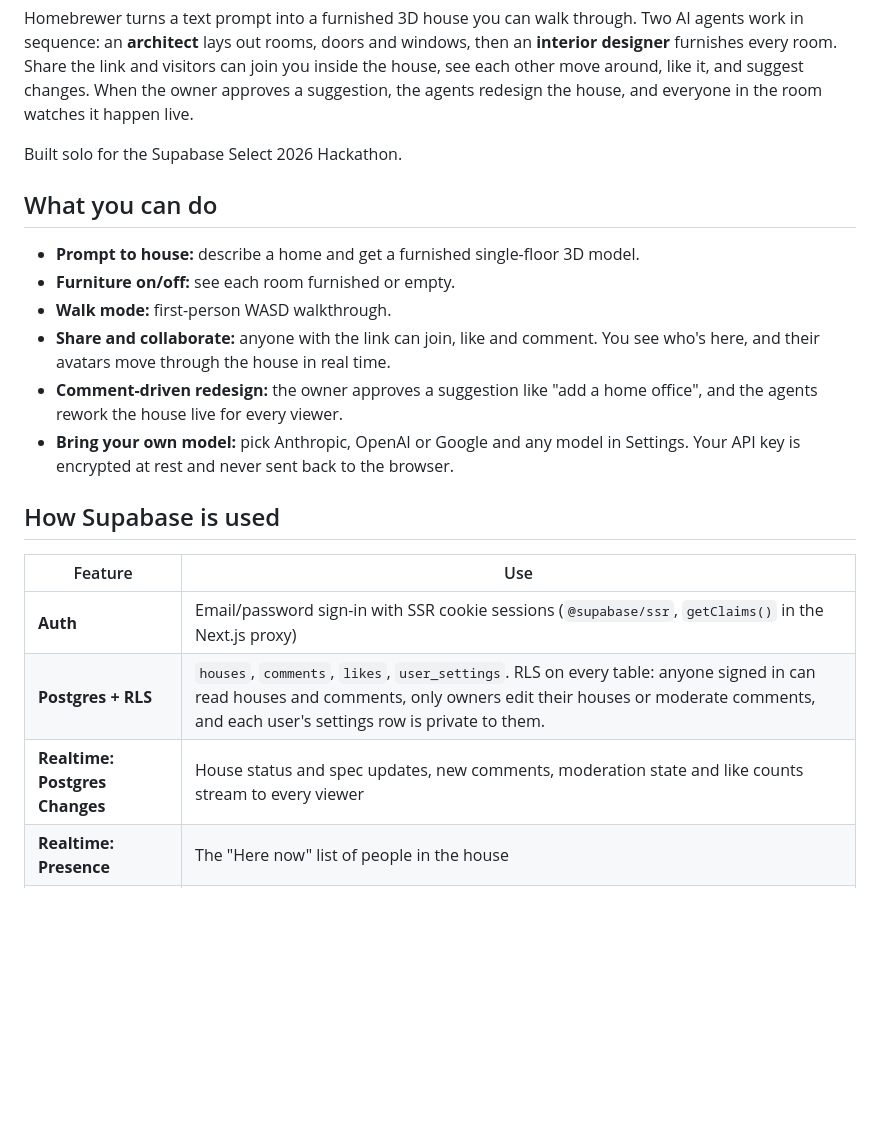
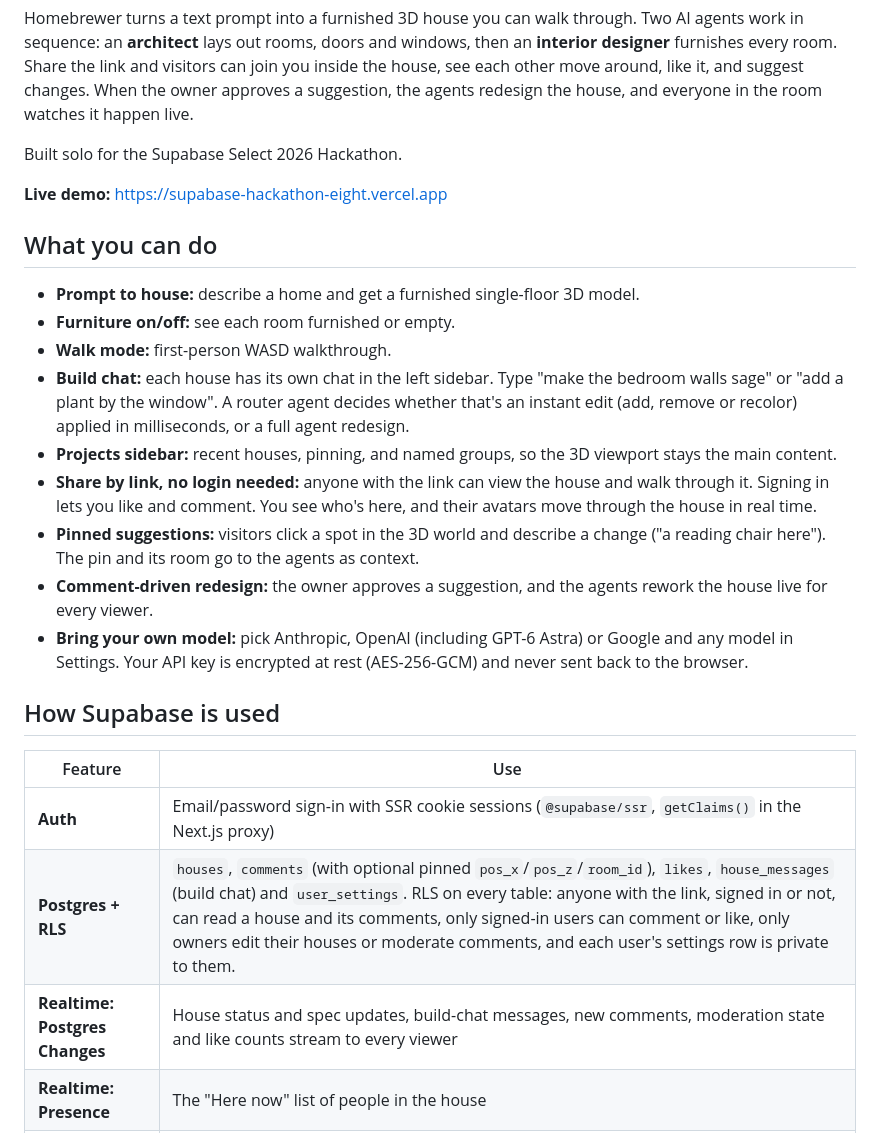
Before and after one commit to michaelvqq/homebrewer, a Markdown page: README.md, the part around one of its changes. Drawn GitHub-style; blank space fills up the shorter version.

Commit message:
docs: README covers build chat, routing, pinned suggestions, public viewing
Co-Authored-By: Claude Opus 5.5 <noreply@anthropic.com>
Claude-Session: https://claude.ai/code/session_01L3RPLW3zZDdqw4rExCfD3E

```diff
--- a/README.md
+++ b/README.md
@@ -6,22 +6,27 @@ Homebrewer turns a text prompt into a furnished 3D house you can walk through. T
 
 Built solo for the Supabase Select 2026 Hackathon.
 
+**Live demo:** https://supabase-hackathon-eight.vercel.app
+
 ## What you can do
 
 - **Prompt to house:** describe a home and get a furnished single-floor 3D model.
 - **Furniture on/off:** see each room furnished or empty.
 - **Walk mode:** first-person WASD walkthrough.
-- **Share and collaborate:** anyone with the link can join, like and comment. You see who's here, and their avatars move through the house in real time.
-- **Comment-driven redesign:** the owner approves a suggestion like "add a home office", and the agents rework the house live for every viewer.
-- **Bring your own model:** pick Anthropic, OpenAI or Google and any model in Settings. Your API key is encrypted at rest and never sent back to the browser.
+- **Build chat:** each house has its own chat in the left sidebar. Type "make the bedroom walls sage" or "add a plant by the window". A router agent decides whether that's an instant edit (add, remove or recolor) applied in milliseconds, or a full agent redesign.
+- **Projects sidebar:** recent houses, pinning, and named groups, so the 3D viewport stays the main content.
+- **Share by link, no login needed:** anyone with the link can view the house and walk through it. Signing in lets you like and comment. You see who's here, and their avatars move through the house in real time.
+- **Pinned suggestions:** visitors click a spot in the 3D world and describe a change ("a reading chair here"). The pin and its room go to the agents as context.
+- **Comment-driven redesign:** the owner approves a suggestion, and the agents rework the house live for every viewer.
+- **Bring your own model:** pick Anthropic, OpenAI (including GPT-6 Astra) or Google and any model in Settings. Your API key is encrypted at rest (AES-256-GCM) and never sent back to the browser.
 
 ## How Supabase is used
 
 | Feature | Use |
 |---|---|
 | **Auth** | Email/password sign-in with SSR cookie sessions (`@supabase/ssr`, `getClaims()` in the Next.js proxy) |
-| **Postgres + RLS** | `houses`, `comments`, `likes`, `user_settings`. RLS on every table: anyone signed in can read houses and comments, only owners edit their houses or moderate comments, and each user's settings row is private to them. |
-| **Realtime: Postgres Changes** | House status and spec updates, new comments, moderation state and like counts stream to every viewer |
+| **Postgres + RLS** | `houses`, `comments` (with optional pinned `pos_x`/`pos_z`/`room_id`), `likes`, `house_messages` (build chat) and `user_settings`. RLS on every table: anyone with the link, signed in or not, can read a house and its comments, only signed-in users can comment or like, only owners edit their houses or moderate comments, and each user's settings row is private to them. |
+| **Realtime: Postgres Changes** | House status and spec updates, build-chat messages, new comments, moderation state and like counts stream to every viewer |
 | **Realtime: Presence** | The "Here now" list of people in the house |
 | **Realtime: Broadcast** | Walk-mode positions at 10 Hz, rendered as avatars |
 
```
Also changed, not shown: other parts of README.md (+10 -2 lines).
